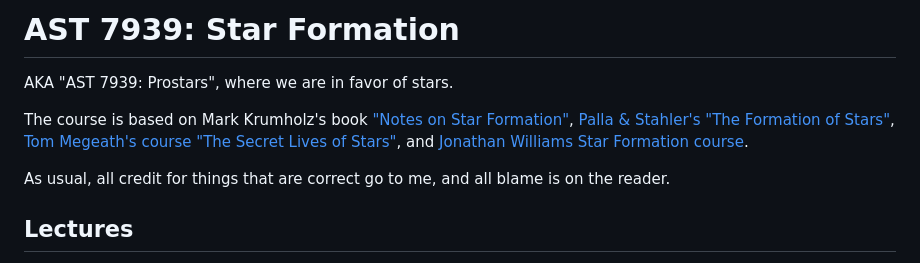
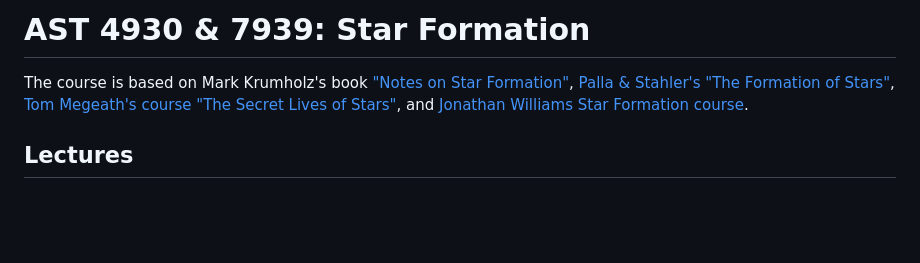
Before and after one commit to keflavich/StarFormationClass, a Markdown page: README.md, the part around the change. GitHub-like rendering; blank space fills up the shorter version.

```diff
--- a/README.md
+++ b/README.md
@@ -1,15 +1,12 @@
-AST 7939: Star Formation
-========================
-
-AKA "AST 7939: Prostars", where we are in favor of stars.
+AST 4930 & 7939: Star Formation
+===============================
 
 The course is based on Mark Krumholz's book ["Notes on Star Formation"](https://github.com/Open-Astrophysics-Bookshelf/star_formation_notes),
 [Palla & Stahler's "The Formation of Stars"](https://ui.adsabs.harvard.edu/abs/2004fost.book.....S/abstract),
 [Tom Megeath's course "The Secret Lives of Stars"](http://astro1.physics.utoledo.edu/~megeath/ph6820/ph6820.html),
 and [Jonathan Williams Star Formation course](http://www.ifa.hawaii.edu/users/jpw/classes/star_formation/).
 
-As usual, all credit for things that are correct go to me, and all blame is on
-the reader.
+
 
 Lectures
 --------
```
